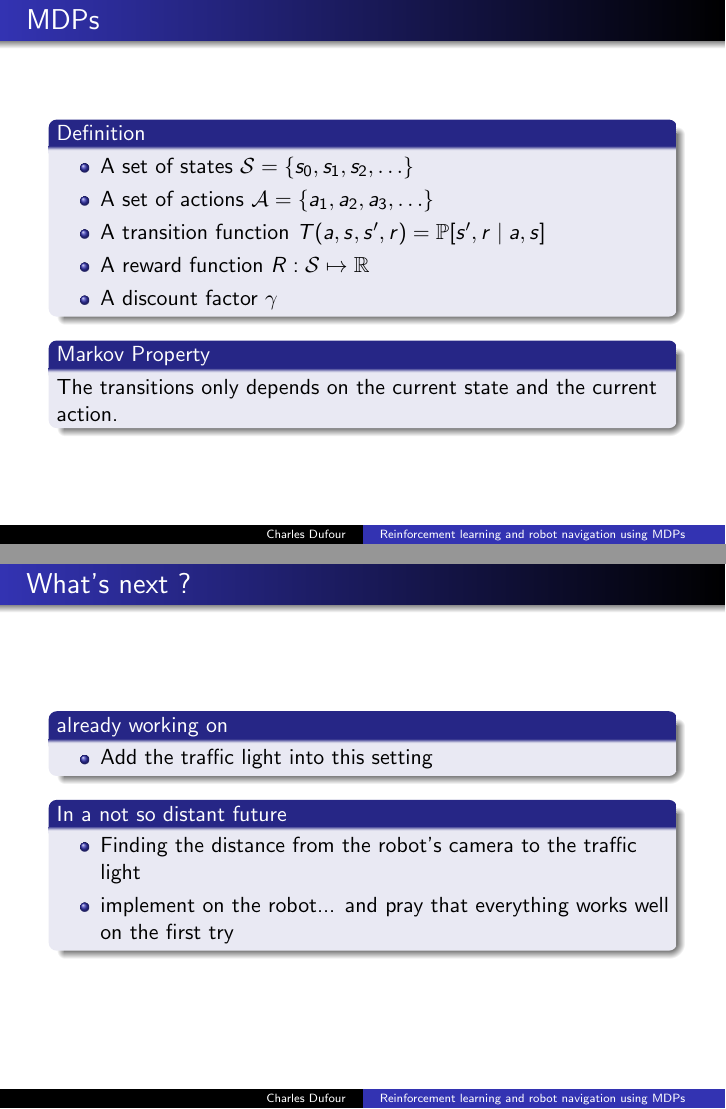
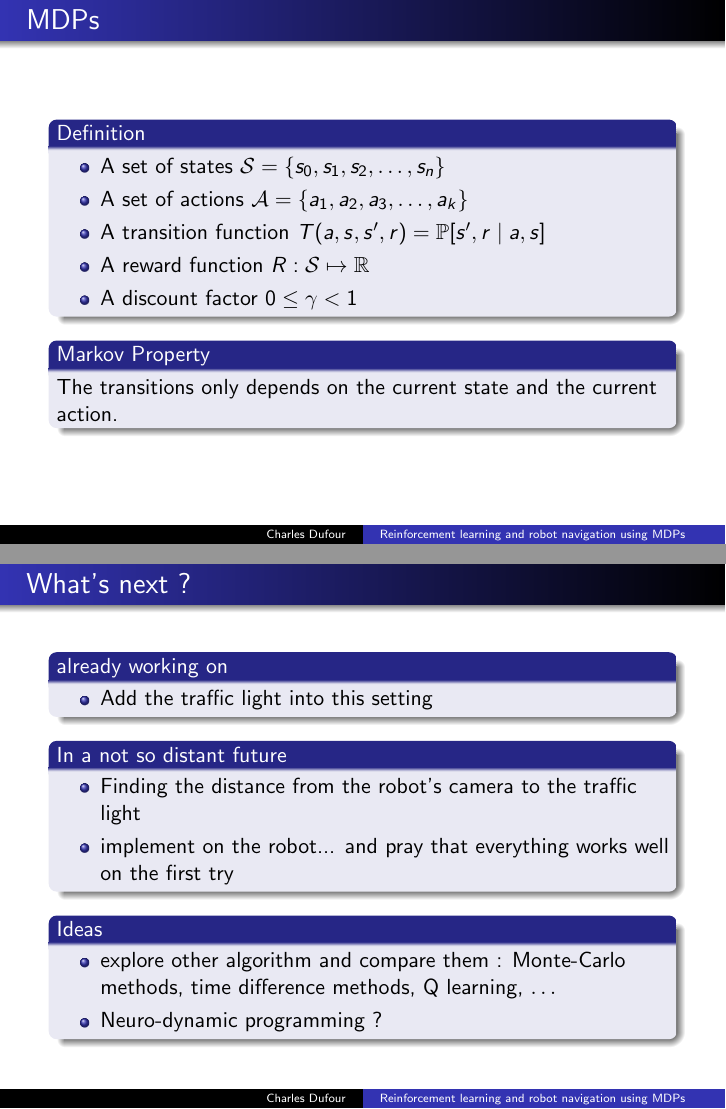
Before and after one commit to jonasracine/RL_sandbox, LaTeX slides (latex/présentation.tex): pages 3 and 31 of 31, joined at a grey line. The pictures show the PDF file latex/présentation.pdf that the author committed with the source.

Commit message:
modif fin présentation

```diff
--- a/latex/présentation.tex
+++ b/latex/présentation.tex
@@ -64,11 +64,11 @@
 \frametitle{MDPs}
 \begin{block}{Definition }
 \begin{itemize}
-\item A set of states $\mathcal{S}=\{s_0,s_1,s_2,\ldots\}$
-\item A set of actions $\mathcal{A}=\{a_1,a_2,a_3,\ldots\}$
+\item A set of states $\mathcal{S}=\{s_0,s_1,s_2,\ldots,s_{n}\}$
+\item A set of actions $\mathcal{A}=\{a_1,a_2,a_3,\ldots,a_{k}\}$
 \item A transition function $T(a,s,s',r) = \mathbb{P}[s',r\mid a,s]$
 \item A reward function $R: \mathcal{S}\mapsto \mathbb{R}$
-\item A discount factor $\gamma$
+\item A discount factor $0 \leq \gamma < 1$
 \end{itemize}
 \end{block}
 
@@ -570,6 +573,17 @@ States values at iterations $0,2,4$ and $6$ (where stable policy is attained)
 \end{itemize}
 
 \end{block}
+
+\begin{block}{Ideas}
+
+\begin{itemize}
+\item explore other algorithm and compare them : Monte-Carlo methods, time difference methods, Q learning, $\ldots$
+\item Neuro-dynamic programming ?
+\end{itemize}
+
+\end{block}
+
+
 \end{frame}
 
 
```
Also changed, not shown: latex/résumé.tex (+4 -3 lines), latex/présentation.pdf, latex/résumé.pdf, latex/présentation.tex (3 more changed lines).
